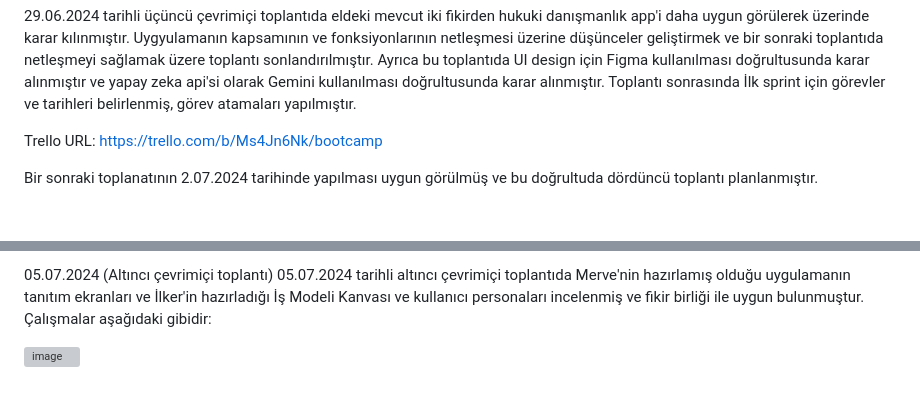
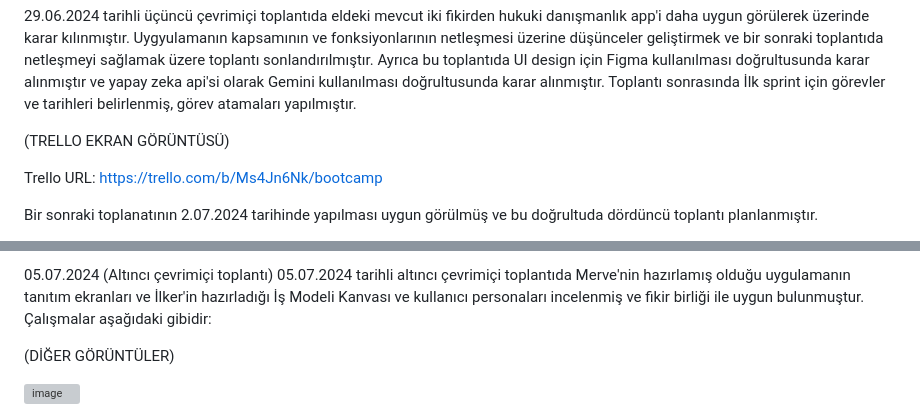
Before and after one commit to merveeduman/oua_bootcamp, a Markdown page: README.md, 2 parts joined by grey strips. Rendered like a GitHub page; blank space fills up the shorter version; grey boxes are pictures that could not be loaded.

```diff
--- a/README.md
+++ b/README.md
@@ -19,6 +19,8 @@ Müberra Sinem - Developer
 29.06.2024 (Üçüncü çevrimiçi toplantı)
 
 29.06.2024 tarihli üçüncü çevrimiçi toplantıda eldeki mevcut iki fikirden hukuki danışmanlık app'i daha uygun görülerek üzerinde karar kılınmıştır. Uygyulamanın kapsamının ve fonksiyonlarının netleşmesi üzerine düşünceler geliştirmek ve bir sonraki toplantıda netleşmeyi sağlamak üzere toplantı sonlandırılmıştır. Ayrıca bu toplantıda UI design için Figma kullanılması doğrultusunda karar alınmıştır ve yapay zeka api'si olarak Gemini kullanılması doğrultusunda karar alınmıştır. Toplantı sonrasında İlk sprint için görevler ve tarihleri belirlenmiş, görev atamaları yapılmıştır.
+
+(TRELLO EKRAN GÖRÜNTÜSÜ)
 
 Trello URL: https://trello.com/b/Ms4Jn6Nk/bootcamp
 
@@ -56,7 +58,7 @@ Beşinci toplantıda ürün kapsamı belirtildiği şekilde netleştirilmiş ve
 05.07.2024 (Altıncı çevrimiçi toplantı)
 05.07.2024 tarihli altıncı çevrimiçi toplantıda Merve'nin hazırlamış olduğu uygulamanın tanıtım ekranları ve İlker'in hazırladığı İş Modeli Kanvası ve kullanıcı personaları incelenmiş ve fikir birliği ile uygun bulunmuştur. Çalışmalar aşağıdaki gibidir:
 
-
+(DİĞER GÖRÜNTÜLER)
 
 ![image](https://github.com/merveeduman/oua_bootcamp/assets/104201769/aa86af70-2a2c-4cbd-ad3b-484ac82545b9)
 
```
